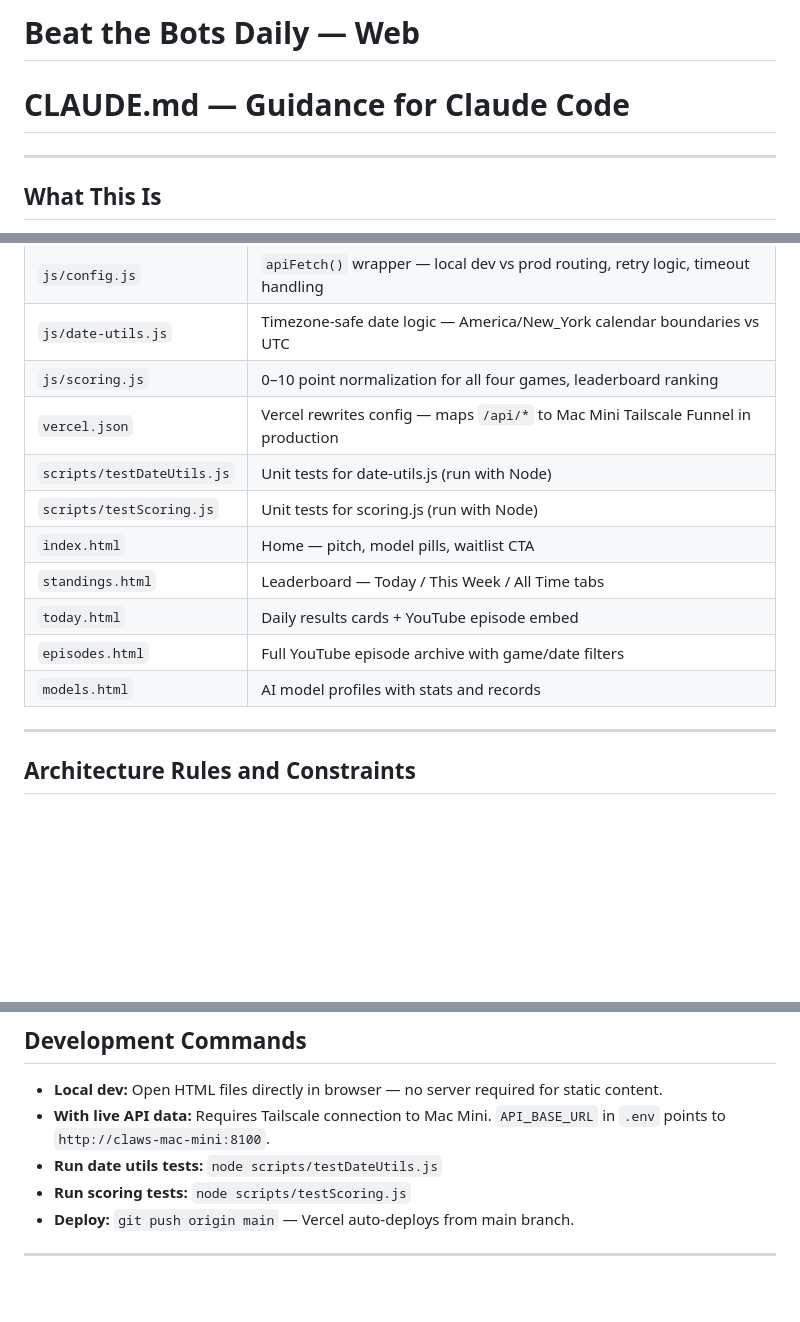
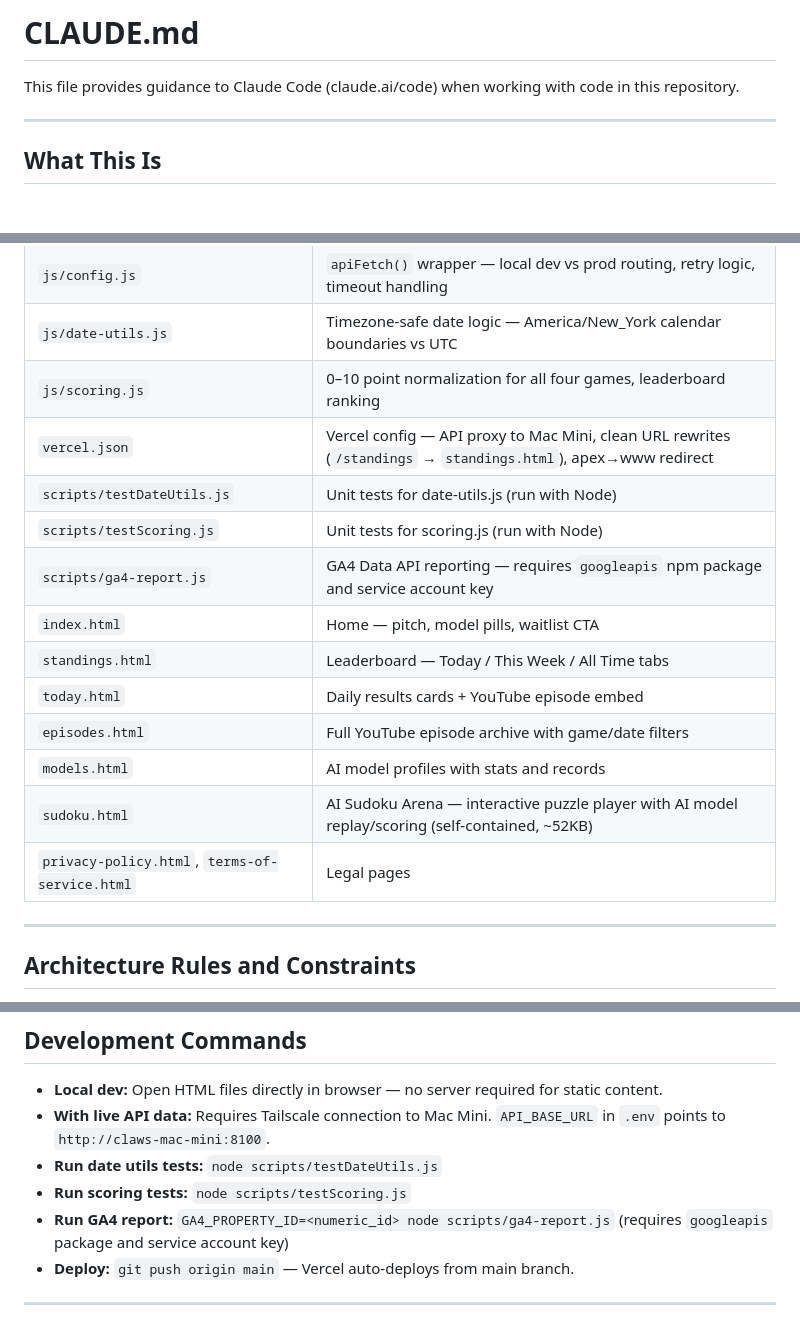
Before and after one commit to janovaworkstation/beatthebots-web, a Markdown page: CLAUDE.md, 3 parts joined by grey strips. Rendered like a GitHub page; blank space fills up the shorter version.

Commit message:
Update CLAUDE.md with missing pages and standard header
Co-Authored-By: Claude Opus 4.6 (1M context) <noreply@anthropic.com>

```diff
--- a/CLAUDE.md
+++ b/CLAUDE.md
@@ -1,5 +1,6 @@
-# Beat the Bots Daily — Web
-# CLAUDE.md — Guidance for Claude Code
+# CLAUDE.md
+
+This file provides guidance to Claude Code (claude.ai/code) when working with code in this repository.
 
 ---
 
@@ -34,14 +35,17 @@ in this repo).
 | `js/config.js` | `apiFetch()` wrapper — local dev vs prod routing, retry logic, timeout handling |
 | `js/date-utils.js` | Timezone-safe date logic — America/New_York calendar boundaries vs UTC |
 | `js/scoring.js` | 0–10 point normalization for all four games, leaderboard ranking |
-| `vercel.json` | Vercel rewrites config — maps `/api/*` to Mac Mini Tailscale Funnel in production |
+| `vercel.json` | Vercel config — API proxy to Mac Mini, clean URL rewrites (`/standings` → `standings.html`), apex→www redirect |
 | `scripts/testDateUtils.js` | Unit tests for date-utils.js (run with Node) |
 | `scripts/testScoring.js` | Unit tests for scoring.js (run with Node) |
+| `scripts/ga4-report.js` | GA4 Data API reporting — requires `googleapis` npm package and service account key |
 | `index.html` | Home — pitch, model pills, waitlist CTA |
 | `standings.html` | Leaderboard — Today / This Week / All Time tabs |
 | `today.html` | Daily results cards + YouTube episode embed |
 | `episodes.html` | Full YouTube episode archive with game/date filters |
 | `models.html` | AI model profiles with stats and records |
+| `sudoku.html` | AI Sudoku Arena — interactive puzzle player with AI model replay/scoring (self-contained, ~52KB) |
+| `privacy-policy.html`, `terms-of-service.html` | Legal pages |
 
 ---
 
@@ -72,6 +76,7 @@ in this repo).
 - **With live API data:** Requires Tailscale connection to Mac Mini. `API_BASE_URL` in `.env` points to `http://claws-mac-mini:8100`.
 - **Run date utils tests:** `node scripts/testDateUtils.js`
 - **Run scoring tests:** `node scripts/testScoring.js`
+- **Run GA4 report:** `GA4_PROPERTY_ID=<numeric_id> node scripts/ga4-report.js` (requires `googleapis` package and service account key)
 - **Deploy:** `git push origin main` — Vercel auto-deploys from main branch.
 
 ---
```
